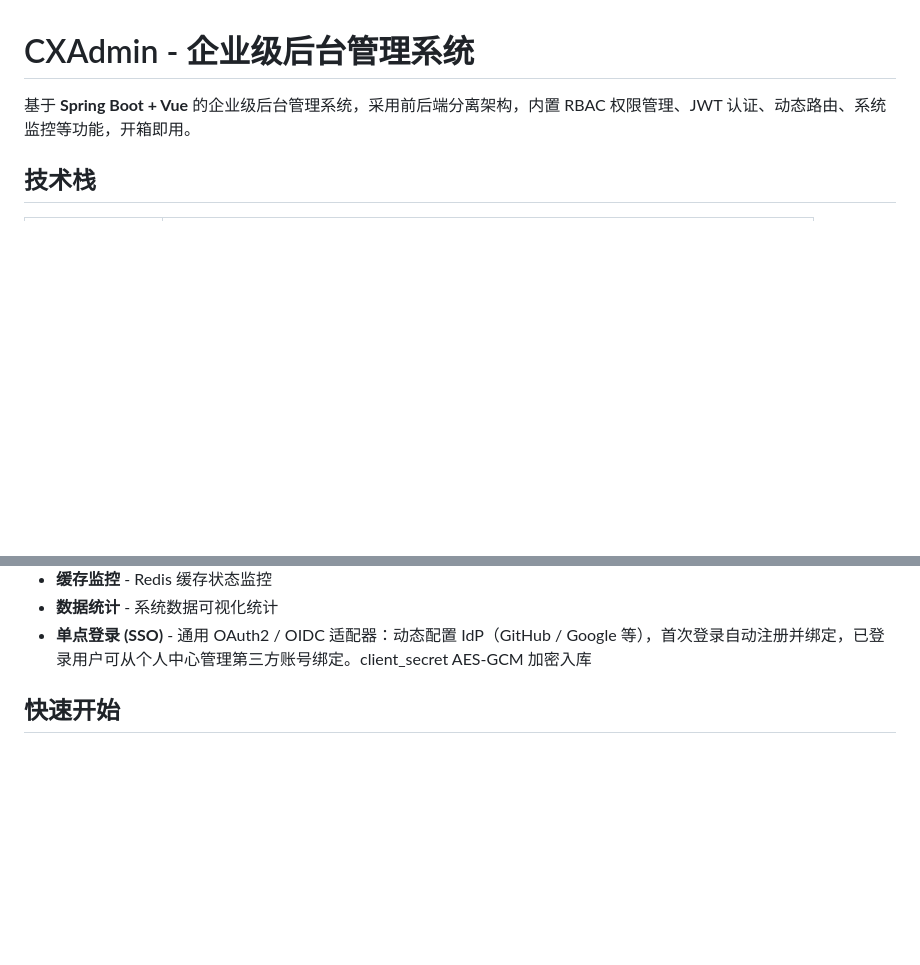
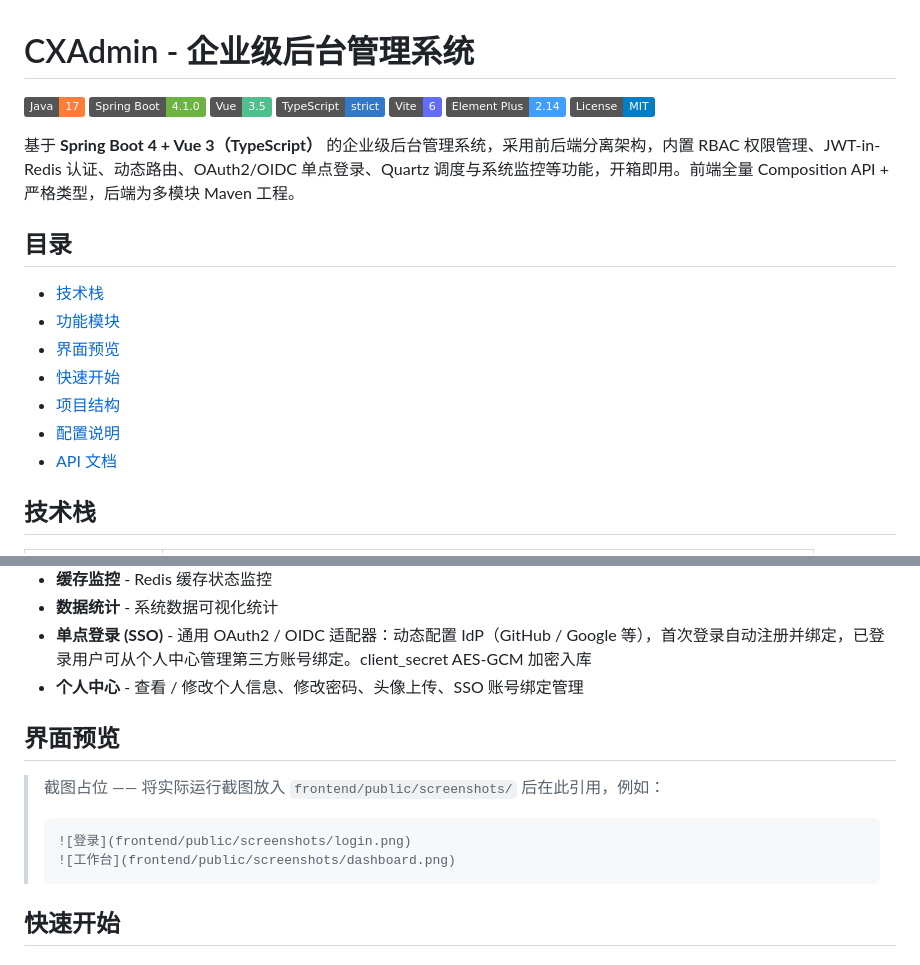
Before and after one commit to Tom-wxx/CXAdmin, a Markdown page: README.md, 2 parts joined by grey strips. GitHub-like rendering; badges without logos; blank space fills up the shorter version.

Commit message:
docs: polish README (badges, TOC, preview placeholder, personal-center feature)
Co-Authored-By: Claude Opus 4.8 <noreply@anthropic.com>

````diff
--- a/README.md
+++ b/README.md
@@ -1,6 +1,24 @@
 # CXAdmin - 企业级后台管理系统
 
-基于 **Spring Boot + Vue** 的企业级后台管理系统，采用前后端分离架构，内置 RBAC 权限管理、JWT 认证、动态路由、系统监控等功能，开箱即用。
+![Java](https://img.shields.io/badge/Java-17-orange)
+![Spring Boot](https://img.shields.io/badge/Spring%20Boot-4.1.0-6DB33F?logo=springboot&logoColor=white)
+![Vue](https://img.shields.io/badge/Vue-3.5-4FC08D?logo=vuedotjs&logoColor=white)
+![TypeScript](https://img.shields.io/badge/TypeScript-strict-3178C6?logo=typescript&logoColor=white)
+![Vite](https://img.shields.io/badge/Vite-6-646CFF?logo=vite&logoColor=white)
+![Element Plus](https://img.shields.io/badge/Element%20Plus-2.14-409EFF)
+![License](https://img.shields.io/badge/License-MIT-blue)
+
+基于 **Spring Boot 4 + Vue 3（TypeScript）** 的企业级后台管理系统，采用前后端分离架构，内置 RBAC 权限管理、JWT-in-Redis 认证、动态路由、OAuth2/OIDC 单点登录、Quartz 调度与系统监控等功能，开箱即用。前端全量 Composition API + 严格类型，后端为多模块 Maven 工程。
+
+## 目录
+
+- [技术栈](#技术栈)
+- [功能模块](#功能模块)
+- [界面预览](#界面预览)
+- [快速开始](#快速开始)
+- [项目结构](#项目结构)
+- [配置说明](#配置说明)
+- [API 文档](#api-文档)
 
 ## 技术栈
 
@@ -40,6 +58,16 @@
 - **缓存监控** - Redis 缓存状态监控
 - **数据统计** - 系统数据可视化统计
 - **单点登录 (SSO)** - 通用 OAuth2 / OIDC 适配器：动态配置 IdP（GitHub / Google 等），首次登录自动注册并绑定，已登录用户可从个人中心管理第三方账号绑定。client_secret AES-GCM 加密入库
+- **个人中心** - 查看 / 修改个人信息、修改密码、头像上传、SSO 账号绑定管理
+
+## 界面预览
+
+> 截图占位 —— 将实际运行截图放入 `frontend/public/screenshots/` 后在此引用，例如：
+>
+> ```markdown
+> ![登录](frontend/public/screenshots/login.png)
+> ![工作台](frontend/public/screenshots/dashboard.png)
+> ```
 
 ## 快速开始
 
````
